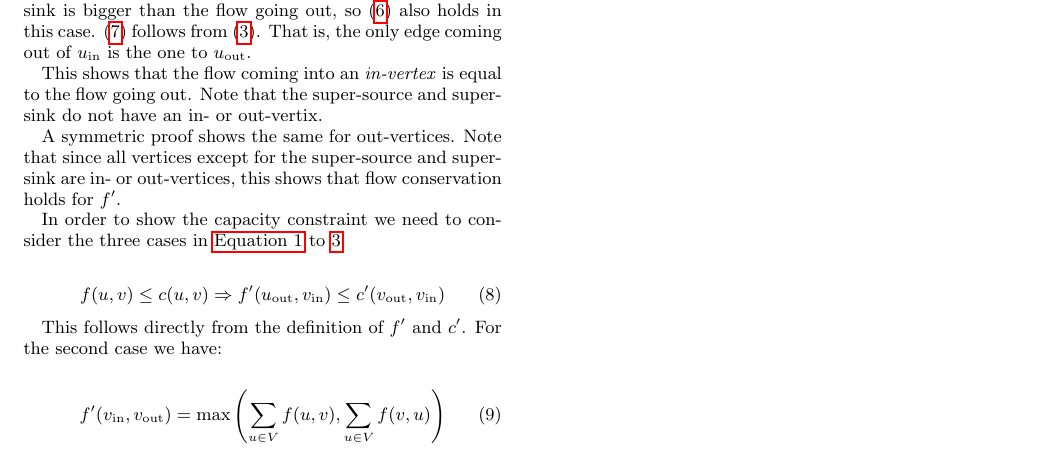
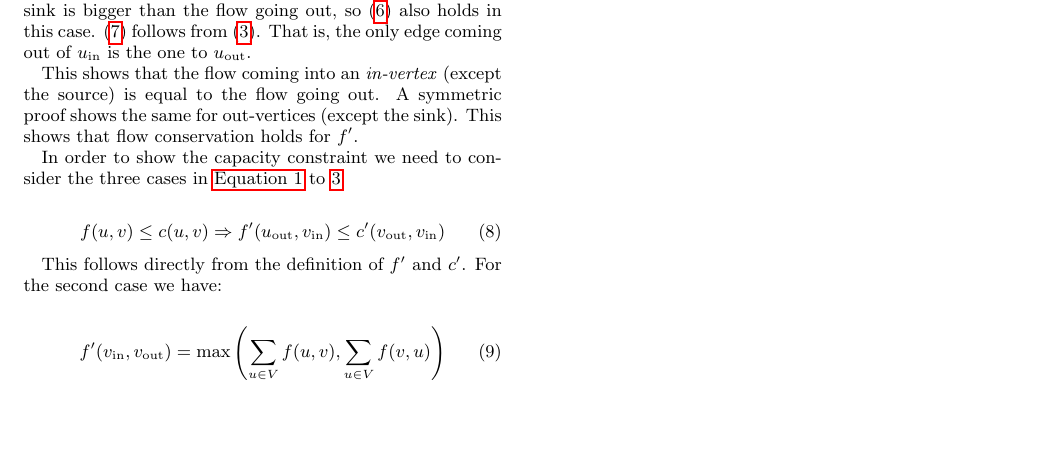
Before and after one commit to degeberg/maxflow-lp, a LaTeX paper (report/report.tex): part of page 2 of 2, cut so that both start at the same text, the shorter picture padded with empty space. Compiled offline with pdfLaTeX.

Commit message:
fixd a bug

```diff
--- a/report/report.tex
+++ b/report/report.tex
@@ -182,13 +182,10 @@ than the flow going out, so (\ref{eq6}) also holds in this case. (\ref{eq7})
 follows from (\ref{eq3}). That is, the only edge coming out of $u_{\text{in}}$
 is the one to $u_{\text{out}}$.
 
-This shows that the flow coming into an \textit{in-vertex} is equal to the
-flow going out. Note that the super-source and super-sink do not have an in-
-or out-vertix.
-
-A symmetric proof shows the same for out-vertices. Note that since all vertices
-except for the super-source and super-sink are in- or out-vertices, this shows
-that flow conservation holds for $f'$.
+This shows that the flow coming into an \textit{in-vertex} (except the
+source) is equal to the flow going out. A symmetric proof shows the same for
+out-vertices (except the sink). This shows that flow conservation holds for
+$f'$.
 
 In order to show the capacity constraint we need to consider the three cases
 in \autoref{eq1} to \ref{eq3}.
```
